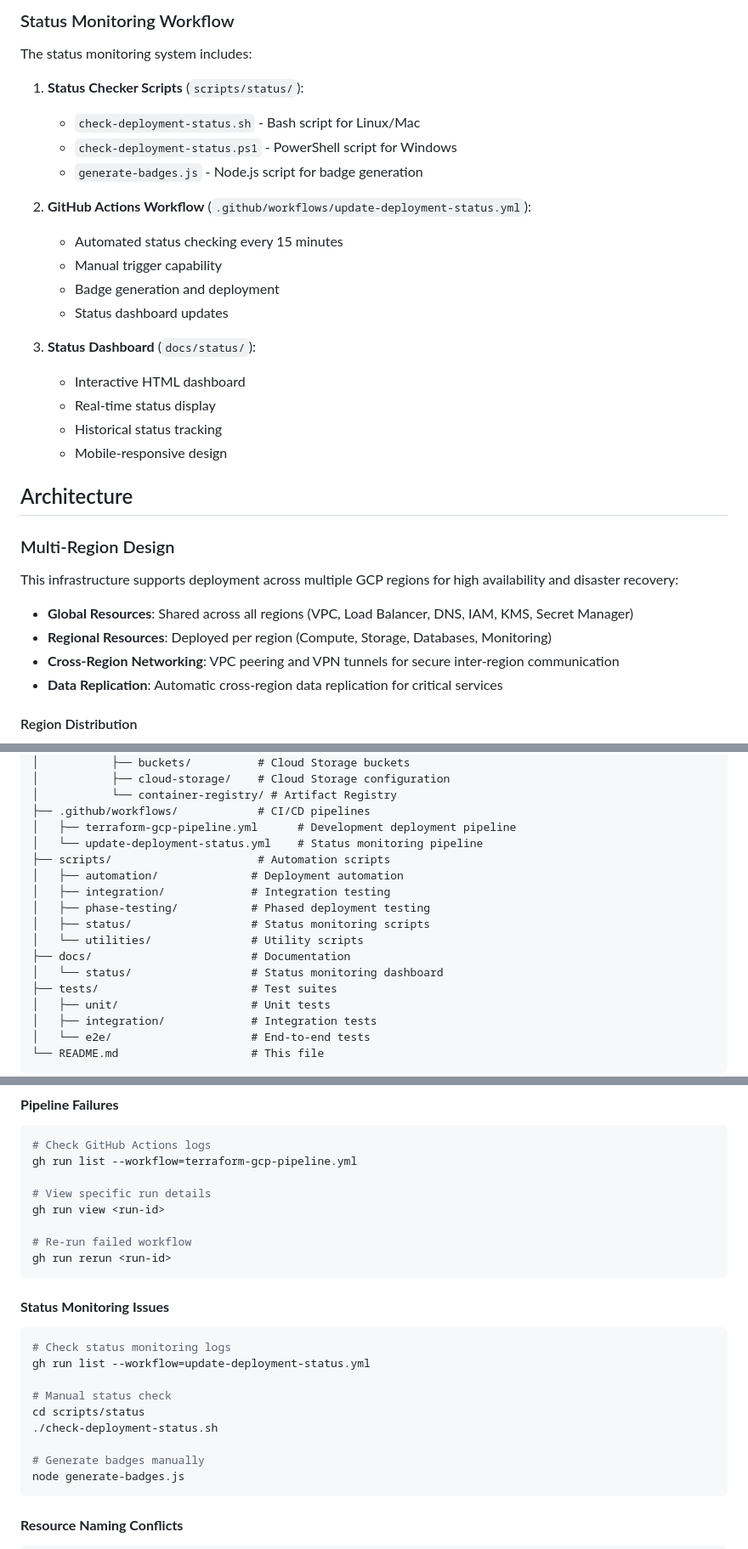
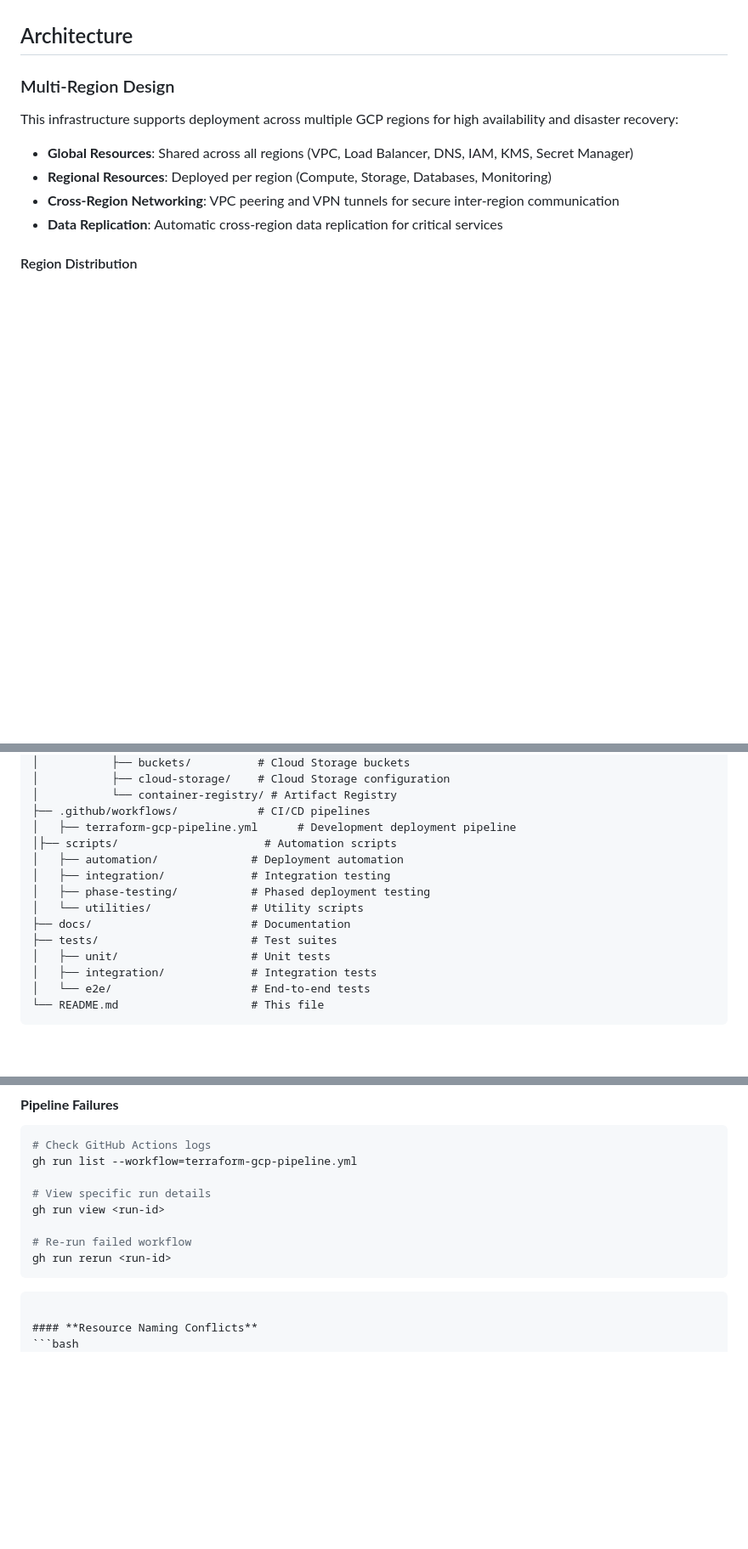
Before and after one commit to catherinevee/terraform-gcp, a Markdown page: README.md, 3 parts joined by grey strips. Shown at 85% size. Rendered like a GitHub page; blank space fills up the shorter version.

````diff
--- a/README.md
+++ b/README.md
@@ -107,23 +57,3 @@ The status is determined by checking these critical infrastructure components:
-### Status Monitoring Workflow
-
-The status monitoring system includes:
-
-1. **Status Checker Scripts** (`scripts/status/`):
-   - `check-deployment-status.sh` - Bash script for Linux/Mac
-   - `check-deployment-status.ps1` - PowerShell script for Windows
-   - `generate-badges.js` - Node.js script for badge generation
-
-2. **GitHub Actions Workflow** (`.github/workflows/update-deployment-status.yml`):
-   - Automated status checking every 15 minutes
-   - Manual trigger capability
-   - Badge generation and deployment
-   - Status dashboard updates
-
-3. **Status Dashboard** (`docs/status/`):
-   - Interactive HTML dashboard
-   - Real-time status display
-   - Historical status tracking
-   - Mobile-responsive design
 
 ## Architecture
 
@@ -212,15 +142,12 @@ terraform-gcp/
 │           └── container-registry/ # Artifact Registry
 ├── .github/workflows/            # CI/CD pipelines
 │   ├── terraform-gcp-pipeline.yml      # Development deployment pipeline
-│   └── update-deployment-status.yml    # Status monitoring pipeline
-├── scripts/                      # Automation scripts
+│├── scripts/                      # Automation scripts
 │   ├── automation/              # Deployment automation
 │   ├── integration/             # Integration testing
 │   ├── phase-testing/           # Phased deployment testing
-│   ├── status/                  # Status monitoring scripts
 │   └── utilities/               # Utility scripts
 ├── docs/                        # Documentation
-│   └── status/                  # Status monitoring dashboard
 ├── tests/                       # Test suites
 │   ├── unit/                    # Unit tests
 │   ├── integration/             # Integration tests
@@ -662,17 +588,6 @@ gh run view <run-id>
 gh run rerun <run-id>
 ```
 
-#### **Status Monitoring Issues**
-```bash
-# Check status monitoring logs
-gh run list --workflow=update-deployment-status.yml
-
-# Manual status check
-cd scripts/status
-./check-deployment-status.sh
-
-# Generate badges manually
-node generate-badges.js
 ```
 
 #### **Resource Naming Conflicts**
````
Also changed, not shown: other parts of README.md (+1 -54 lines).
